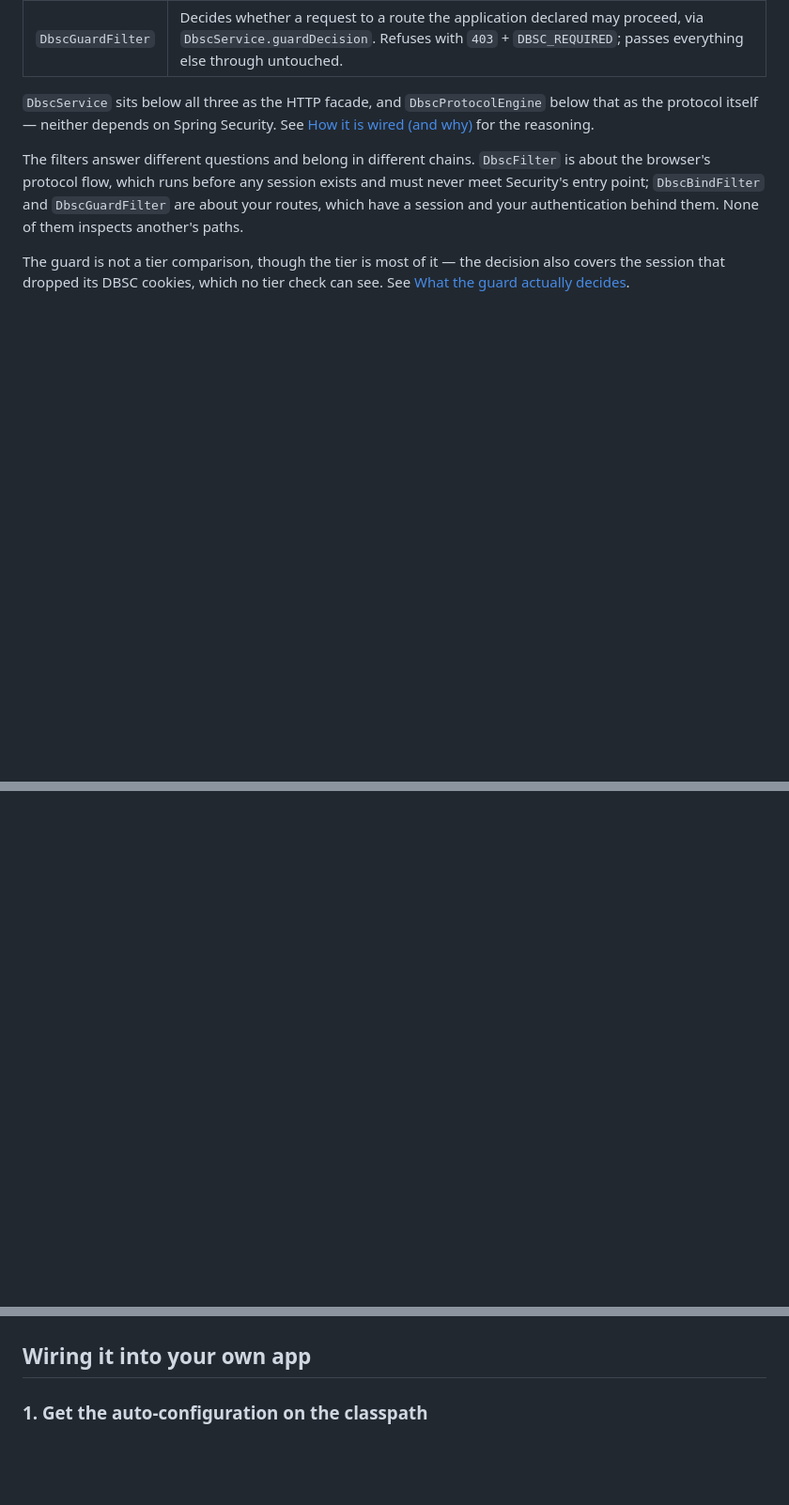
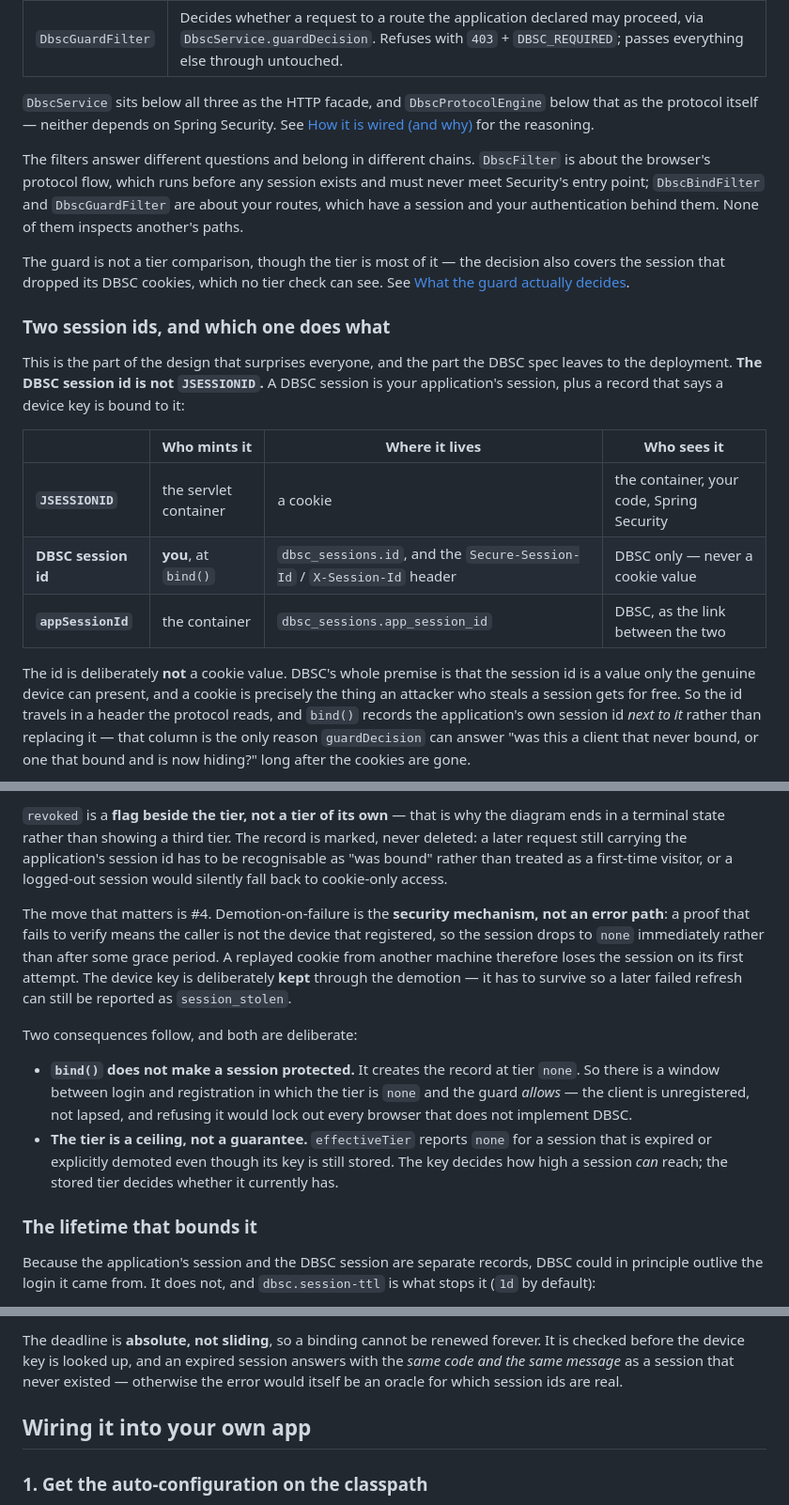
Before and after one commit to yuukioosaka/spring-dbsc, a Markdown page: README.md, 3 parts joined by grey strips. Shown at 94% size. Rendered like a GitHub page; blank space fills up the shorter version.

```diff
--- a/README.md
+++ b/README.md
@@ -412,3 +412,23 @@ The guard is not a tier comparison, though the tier is most of it — the decisi
 covers the session that dropped its DBSC cookies, which no tier check can see. See
 [What the guard actually decides](#what-the-guard-actually-decides).
 
+### Two session ids, and which one does what
+
+This is the part of the design that surprises everyone, and the part the DBSC spec leaves
+to the deployment. **The DBSC session id is not `JSESSIONID`.** A DBSC session is your
+application's session, plus a record that says a device key is bound to it:
+
+| | Who mints it | Where it lives | Who sees it |
+|---|---|---|---|
+| **`JSESSIONID`** | the servlet container | a cookie | the container, your code, Spring Security |
+| **DBSC session id** | **you**, at `bind()` | `dbsc_sessions.id`, and the `Secure-Session-Id` / `X-Session-Id` header | DBSC only — never a cookie value |
+| **`appSessionId`** | the container | `dbsc_sessions.app_session_id` | DBSC, as the link between the two |
+
+The id is deliberately **not** a cookie value. DBSC's whole premise is that the session id
+is a value only the genuine device can present, and a cookie is precisely the thing an
+attacker who steals a session gets for free. So the id travels in a header the protocol
+reads, and `bind()` records the application's own session id *next to it* rather than
+replacing it — that column is the only reason `guardDecision` can answer "was this a
+client that never bound, or one that bound and is now hiding?" long after the cookies are
+gone.
+
@@ -414,0 +480,29 @@ covers the session that dropped its DBSC cookies, which no tier check can see. S
+`revoked` is a **flag beside the tier, not a tier of its own** — that is why the diagram ends
+in a terminal state rather than showing a third tier. The record is marked, never deleted:
+a later request still carrying the application's session id has to be recognisable as
+"was bound" rather than treated as a first-time visitor, or a logged-out session would
+silently fall back to cookie-only access.
+
+The move that matters is #4. Demotion-on-failure is the **security mechanism, not an error
+path**: a proof that fails to verify means the caller is not the device that registered, so
+the session drops to `none` immediately rather than after some grace period. A replayed
+cookie from another machine therefore loses the session on its first attempt. The device
+key is deliberately **kept** through the demotion — it has to survive so a later failed
+refresh can still be reported as `session_stolen`.
+
+Two consequences follow, and both are deliberate:
+
+- **`bind()` does not make a session protected.** It creates the record at tier `none`. So
+there is a window between login and registration in which the tier is `none` and the guard
+*allows* — the client is unregistered, not lapsed, and refusing it would lock out every
+browser that does not implement DBSC.
+- **The tier is a ceiling, not a guarantee.** `effectiveTier` reports `none` for a session
+that is expired or explicitly demoted even though its key is still stored. The key decides
+how high a session *can* reach; the stored tier decides whether it currently has.
+
+### The lifetime that bounds it
+
+Because the application's session and the DBSC session are separate records, DBSC could in
+principle outlive the login it came from. It does not, and `dbsc.session-ttl` is what stops
+it (`1d` by default):
+
@@ -415,3 +523,8 @@ covers the session that dropped its DBSC cookies, which no tier check can see. S
+The deadline is **absolute, not sliding**, so a binding cannot be renewed forever. It is
+checked before the device key is looked up, and an expired session answers with the *same
+code and the same message* as a session that never existed — otherwise the error would
+itself be an oracle for which session ids are real.
+
 ## Wiring it into your own app
 
 ### 1. Get the auto-configuration on the classpath
```
Also changed, not shown: other parts of README.md (+59 -0 lines).
